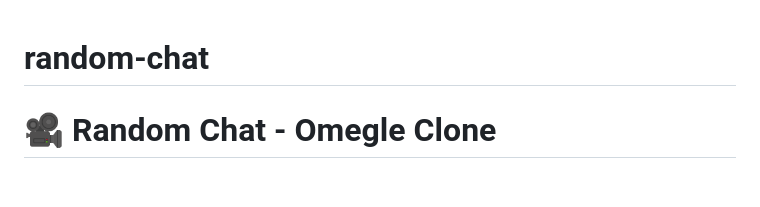
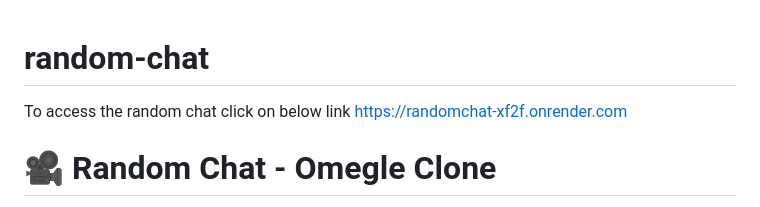
Before and after one commit to dilsec20/random-chat, a Markdown page: README.md, the part around the change. GitHub-like rendering; blank space fills up the shorter version.

```diff
--- a/README.md
+++ b/README.md
@@ -1,4 +1,6 @@
 # random-chat
+To access the random chat click on below link
+https://randomchat-xf2f.onrender.com
 
 # 🎥 Random Chat - Omegle Clone
 
```
